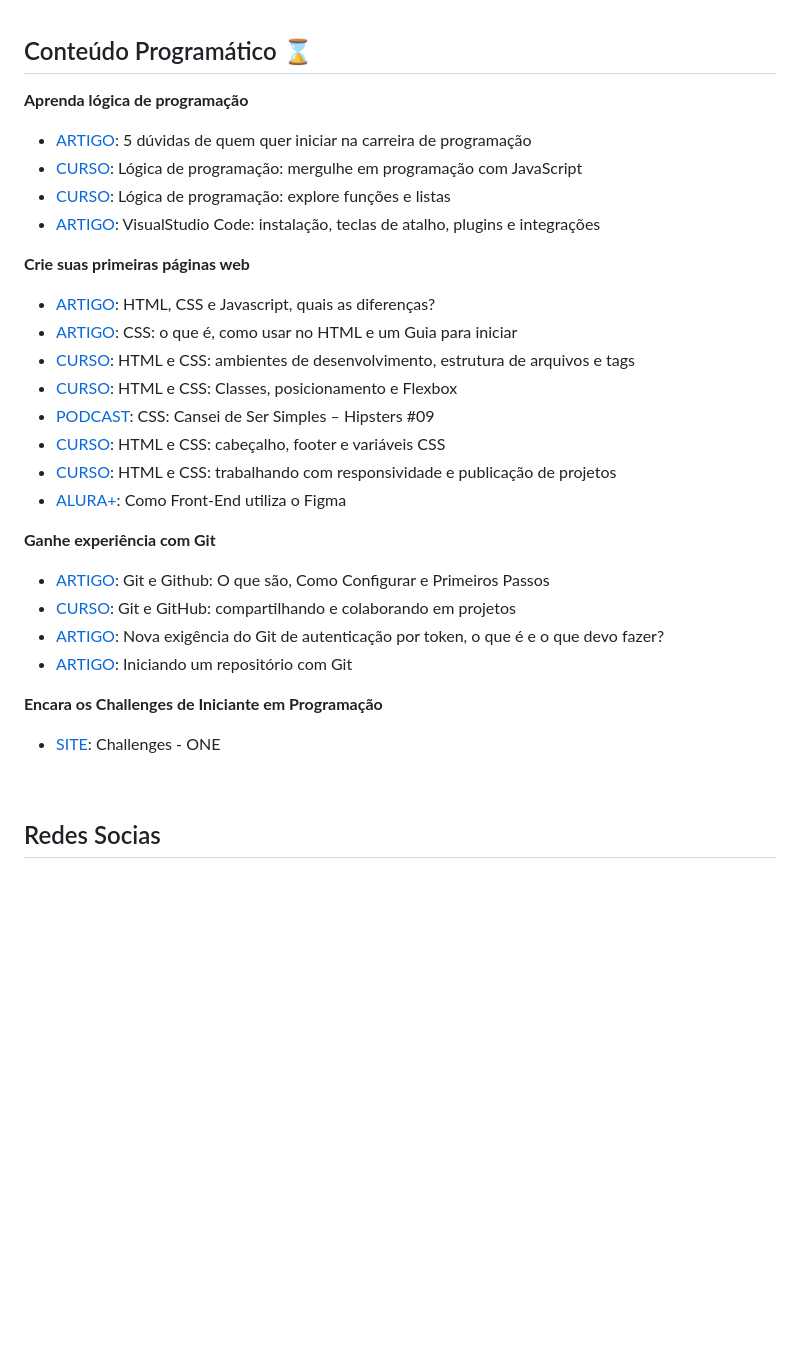
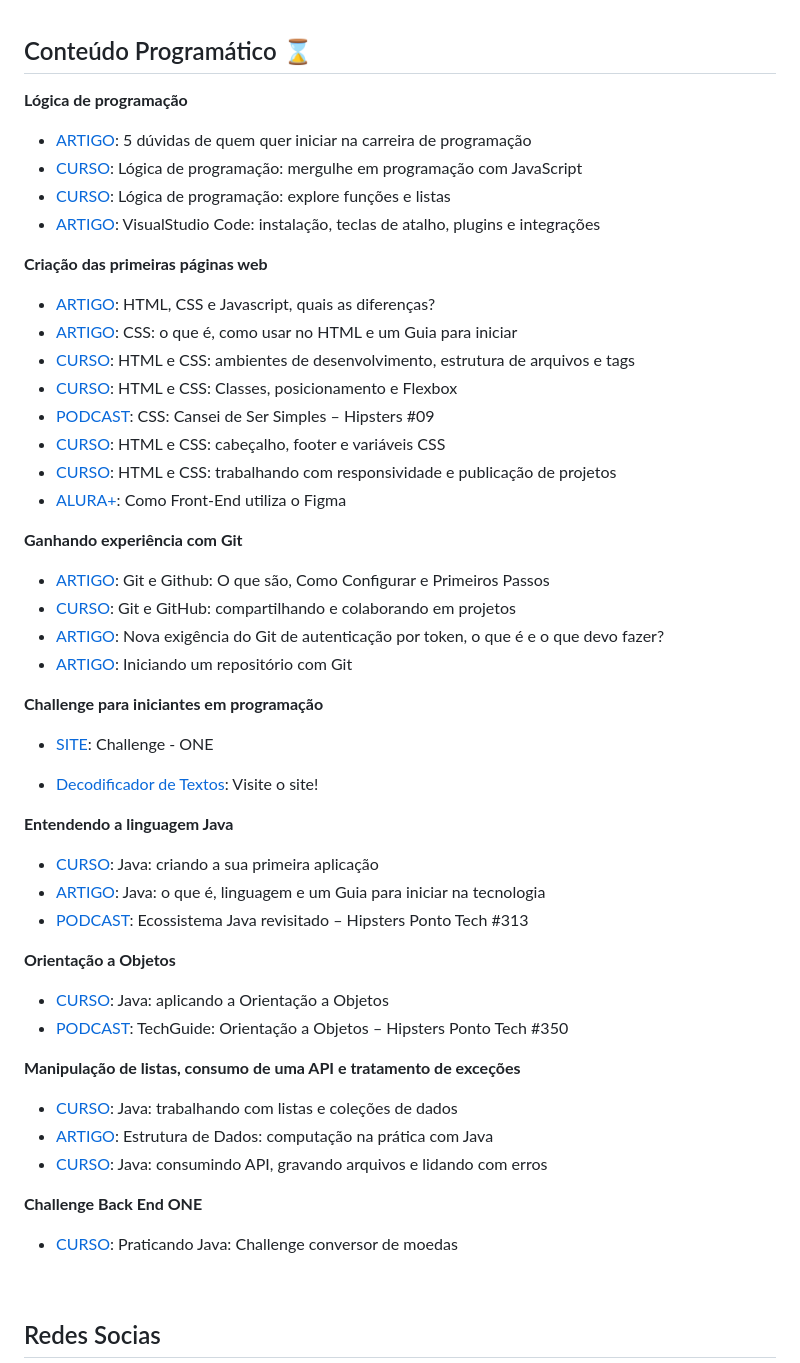
Before and after one commit to Mdsoare/oracle-next-education, a Markdown page: README.md, the part around the change. GitHub-like rendering; blank space fills up the shorter version.

Commit message:
Feat: Adiciona conteúdo programático da trilha Back-End

```diff
--- a/README.md
+++ b/README.md
@@ -20,7 +20,7 @@ O **ONE**, uma parceria da [**Alura**](https://www.alura.com.br/) com a [**Oracl
 
 ## Conteúdo Programático ⌛
 
-**Aprenda lógica de programação**
+**Lógica de programação**
 
 - [ARTIGO](https://www.alura.com.br/artigos/5-duvidas-de-quem-quer-iniciar-na-carreira-de-programacao?_gl=1*mr2av5*_ga*OTgyNjY4ODg3LjE3MDUyNjg1NDY.*_ga_1EPWSW3PCS*MTcwNzM4NjgyMC44MS4xLjE3MDczODY4MjEuMC4wLjA.*_fplc*ejJydGlYV1c1RXR0RFRTYWt6VkQxS29PbDVDNXN2M3UlMkJ6TExTVG0lMkY2VzMyJTJCQXd3b2VNcHFLSExMOUhFSjNhM3RoSFVsJTJCUzRKSjBPbTNBbkVUWEZ4Vm9WZERVUFQxJTJGckMlMkJiRklxMUxKcTQxc0FwUkQlMkYyQmxBMDRLMzJENlElM0QlM0Q.): 5 dúvidas de quem quer iniciar na carreira de programação
 - [CURSO](https://cursos.alura.com.br/course/logica-programacao-mergulhe-programacao-javascript): Lógica de programação: mergulhe em programação com JavaScript
@@ -28,7 +28,7 @@ O **ONE**, uma parceria da [**Alura**](https://www.alura.com.br/) com a [**Oracl
 - [ARTIGO](https://www.alura.com.br/artigos/visualstudio-code-instalacao-teclas-de-atalho-plugins-e-integracoes?_gl=1*xjnve4*_ga*OTgyNjY4ODg3LjE3MDUyNjg1NDY.*_ga_1EPWSW3PCS*MTcwNzM4NjgyMC44MS4xLjE3MDczODcyNjIuMC4wLjA.*_fplc*ejJydGlYV1c1RXR0RFRTYWt6VkQxS29PbDVDNXN2M3UlMkJ6TExTVG0lMkY2VzMyJTJCQXd3b2VNcHFLSExMOUhFSjNhM3RoSFVsJTJCUzRKSjBPbTNBbkVUWEZ4Vm9WZERVUFQxJTJGckMlMkJiRklxMUxKcTQxc0FwUkQlMkYyQmxBMDRLMzJENlElM0QlM0Q.): VisualStudio Code: instalação, teclas de atalho, plugins e integrações
 
 
-**Crie suas primeiras páginas web**
+**Criação das primeiras páginas web**
 
 - [ARTIGO](https://www.alura.com.br/artigos/html-css-e-js-definicoes?_gl=1*uy9dtn*_ga*OTgyNjY4ODg3LjE3MDUyNjg1NDY.*_ga_1EPWSW3PCS*MTcwNzM4NjgyMC44MS4xLjE3MDczODcyNjIuMC4wLjA.*_fplc*ejJydGlYV1c1RXR0RFRTYWt6VkQxS29PbDVDNXN2M3UlMkJ6TExTVG0lMkY2VzMyJTJCQXd3b2VNcHFLSExMOUhFSjNhM3RoSFVsJTJCUzRKSjBPbTNBbkVUWEZ4Vm9WZERVUFQxJTJGckMlMkJiRklxMUxKcTQxc0FwUkQlMkYyQmxBMDRLMzJENlElM0QlM0Q.): HTML, CSS e Javascript, quais as diferenças?
 - [ARTIGO](https://www.alura.com.br/artigos/css?_gl=1*uy9dtn*_ga*OTgyNjY4ODg3LjE3MDUyNjg1NDY.*_ga_1EPWSW3PCS*MTcwNzM4NjgyMC44MS4xLjE3MDczODcyNjIuMC4wLjA.*_fplc*ejJydGlYV1c1RXR0RFRTYWt6VkQxS29PbDVDNXN2M3UlMkJ6TExTVG0lMkY2VzMyJTJCQXd3b2VNcHFLSExMOUhFSjNhM3RoSFVsJTJCUzRKSjBPbTNBbkVUWEZ4Vm9WZERVUFQxJTJGckMlMkJiRklxMUxKcTQxc0FwUkQlMkYyQmxBMDRLMzJENlElM0QlM0Q.): CSS: o que é, como usar no HTML e um Guia para iniciar
@@ -39,16 +39,40 @@ O **ONE**, uma parceria da [**Alura**](https://www.alura.com.br/) com a [**Oracl
 - [CURSO](https://cursos.alura.com.br/course/html-css-responsividade-publicacao-projetos): HTML e CSS: trabalhando com responsividade e publicação de projetos
 - [ALURA+](https://cursos.alura.com.br/extra/alura-mais/como-front-end-utiliza-o-figma-c858): Como Front-End utiliza o Figma
 
-**Ganhe experiência com Git**
+**Ganhando experiência com Git**
 
 - [ARTIGO](https://www.alura.com.br/artigos/o-que-e-git-github?_gl=1*78nvrc*_ga*OTgyNjY4ODg3LjE3MDUyNjg1NDY.*_ga_1EPWSW3PCS*MTcwNzM4NjgyMC44MS4xLjE3MDczODcyNjIuMC4wLjA.*_fplc*ejJydGlYV1c1RXR0RFRTYWt6VkQxS29PbDVDNXN2M3UlMkJ6TExTVG0lMkY2VzMyJTJCQXd3b2VNcHFLSExMOUhFSjNhM3RoSFVsJTJCUzRKSjBPbTNBbkVUWEZ4Vm9WZERVUFQxJTJGckMlMkJiRklxMUxKcTQxc0FwUkQlMkYyQmxBMDRLMzJENlElM0QlM0Q.): Git e Github: O que são, Como Configurar e Primeiros Passos
 - [CURSO](https://cursos.alura.com.br/course/git-github-compartilhando-colaborando-projetos): Git e GitHub: compartilhando e colaborando em projetos
 - [ARTIGO](https://www.alura.com.br/artigos/nova-exigencia-do-git-de-autenticacao-por-token-o-que-e-o-que-devo-fazer?_gl=1*1wdqaos*_ga*OTgyNjY4ODg3LjE3MDUyNjg1NDY.*_ga_1EPWSW3PCS*MTcwNzM4NjgyMC44MS4xLjE3MDczODcyNjIuMC4wLjA.*_fplc*ejJydGlYV1c1RXR0RFRTYWt6VkQxS29PbDVDNXN2M3UlMkJ6TExTVG0lMkY2VzMyJTJCQXd3b2VNcHFLSExMOUhFSjNhM3RoSFVsJTJCUzRKSjBPbTNBbkVUWEZ4Vm9WZERVUFQxJTJGckMlMkJiRklxMUxKcTQxc0FwUkQlMkYyQmxBMDRLMzJENlElM0QlM0Q.): Nova exigência do Git de autenticação por token, o que é e o que devo fazer?
 - [ARTIGO](https://www.alura.com.br/artigos/iniciando-repositorio-git?_gl=1*1wdqaos*_ga*OTgyNjY4ODg3LjE3MDUyNjg1NDY.*_ga_1EPWSW3PCS*MTcwNzM4NjgyMC44MS4xLjE3MDczODcyNjIuMC4wLjA.*_fplc*ejJydGlYV1c1RXR0RFRTYWt6VkQxS29PbDVDNXN2M3UlMkJ6TExTVG0lMkY2VzMyJTJCQXd3b2VNcHFLSExMOUhFSjNhM3RoSFVsJTJCUzRKSjBPbTNBbkVUWEZ4Vm9WZERVUFQxJTJGckMlMkJiRklxMUxKcTQxc0FwUkQlMkYyQmxBMDRLMzJENlElM0QlM0Q.): Iniciando um repositório com Git
 
-**Encara os Challenges de Iniciante em Programação**
+**Challenge para iniciantes em programação**
 
-- [SITE](https://www.alura.com.br/challenges/challenge-one-logica?_gl=1*t2twll*_ga*OTgyNjY4ODg3LjE3MDUyNjg1NDY.*_ga_1EPWSW3PCS*MTcwNzM4NjgyMC44MS4xLjE3MDczODcyNjIuMC4wLjA.*_fplc*ejJydGlYV1c1RXR0RFRTYWt6VkQxS29PbDVDNXN2M3UlMkJ6TExTVG0lMkY2VzMyJTJCQXd3b2VNcHFLSExMOUhFSjNhM3RoSFVsJTJCUzRKSjBPbTNBbkVUWEZ4Vm9WZERVUFQxJTJGckMlMkJiRklxMUxKcTQxc0FwUkQlMkYyQmxBMDRLMzJENlElM0QlM0Q.): Challenges - ONE
+- [SITE](https://www.alura.com.br/challenges/challenge-one-logica?_gl=1*t2twll*_ga*OTgyNjY4ODg3LjE3MDUyNjg1NDY.*_ga_1EPWSW3PCS*MTcwNzM4NjgyMC44MS4xLjE3MDczODcyNjIuMC4wLjA.*_fplc*ejJydGlYV1c1RXR0RFRTYWt6VkQxS29PbDVDNXN2M3UlMkJ6TExTVG0lMkY2VzMyJTJCQXd3b2VNcHFLSExMOUhFSjNhM3RoSFVsJTJCUzRKSjBPbTNBbkVUWEZ4Vm9WZERVUFQxJTJGckMlMkJiRklxMUxKcTQxc0FwUkQlMkYyQmxBMDRLMzJENlElM0QlM0Q.): Challenge - ONE
+
+- [Decodificador de Textos](https://mdsoare.github.io/decodificador/): Visite o site!
+
+
+**Entendendo a linguagem Java**
+
+- [CURSO](https://cursos.alura.com.br/course/java-criando-primeira-aplicacao): Java: criando a sua primeira aplicação
+- [ARTIGO](https://www.alura.com.br/artigos/java?_gl=1*1bllyb2*_ga*NjUzNTI4NjEzLjE3MTIwODAxNDE.*_ga_1EPWSW3PCS*MTcxNTQ3OTAzMi43My4xLjE3MTU0ODQxNDcuMC4wLjA.*_fplc*NnpQWUlrWGd2cFB1YWhNRnZ5cXNUSDlLVXRja3BjcEY5NUdOUENuRXN4a3RCM3JXd3JIdExMeTBHY0UlMkJyUVNFOTIxcVVZM1BKSkVHZ2R5b0dlVGRvTVRZUXhzZWFZcmZZZkp5byUyRlpQZUxaSUFKQ0NBRDVIeWlaeXQxU1l6USUzRCUzRA..): Java: o que é, linguagem e um Guia para iniciar na tecnologia
+- [PODCAST](https://cursos.alura.com.br/extra/hipsterstech/ecossistema-java-revisitado-hipsters-ponto-tech-313-a1597): Ecossistema Java revisitado – Hipsters Ponto Tech #313
+
+**Orientação a Objetos**
+
+- [CURSO](https://cursos.alura.com.br/course/java-aplicando-orientacao-objetos): Java: aplicando a Orientação a Objetos
+- [PODCAST](https://cursos.alura.com.br/extra/hipsterstech/techguide-orientacao-a-objetos-hipsters-ponto-tech-350-a2013): TechGuide: Orientação a Objetos – Hipsters Ponto Tech #350
+
+**Manipulação de listas, consumo de uma API e tratamento de exceções**
+
+- [CURSO](https://cursos.alura.com.br/course/java-listas-colecoes-dados): Java: trabalhando com listas e coleções de dados
+- [ARTIGO](https://www.alura.com.br/artigos/estrutura-dados-computacao-na-pratica-com-java?_gl=1*yde0pl*_ga*NjUzNTI4NjEzLjE3MTIwODAxNDE.*_ga_1EPWSW3PCS*MTcxNTQ3OTAzMi43My4xLjE3MTU0ODQxNDcuMC4wLjA.*_fplc*NnpQWUlrWGd2cFB1YWhNRnZ5cXNUSDlLVXRja3BjcEY5NUdOUENuRXN4a3RCM3JXd3JIdExMeTBHY0UlMkJyUVNFOTIxcVVZM1BKSkVHZ2R5b0dlVGRvTVRZUXhzZWFZcmZZZkp5byUyRlpQZUxaSUFKQ0NBRDVIeWlaeXQxU1l6USUzRCUzRA..): Estrutura de Dados: computação na prática com Java
+- [CURSO](https://cursos.alura.com.br/course/java-consumindo-api-gravando-arquivos-lidando-erros): Java: consumindo API, gravando arquivos e lidando com erros
+
+**Challenge Back End ONE**
+
+- [CURSO](https://cursos.alura.com.br/course/praticando-java-construindo-conversor-moedas): Praticando Java: Challenge conversor de moedas
 
 <br>
 
```
